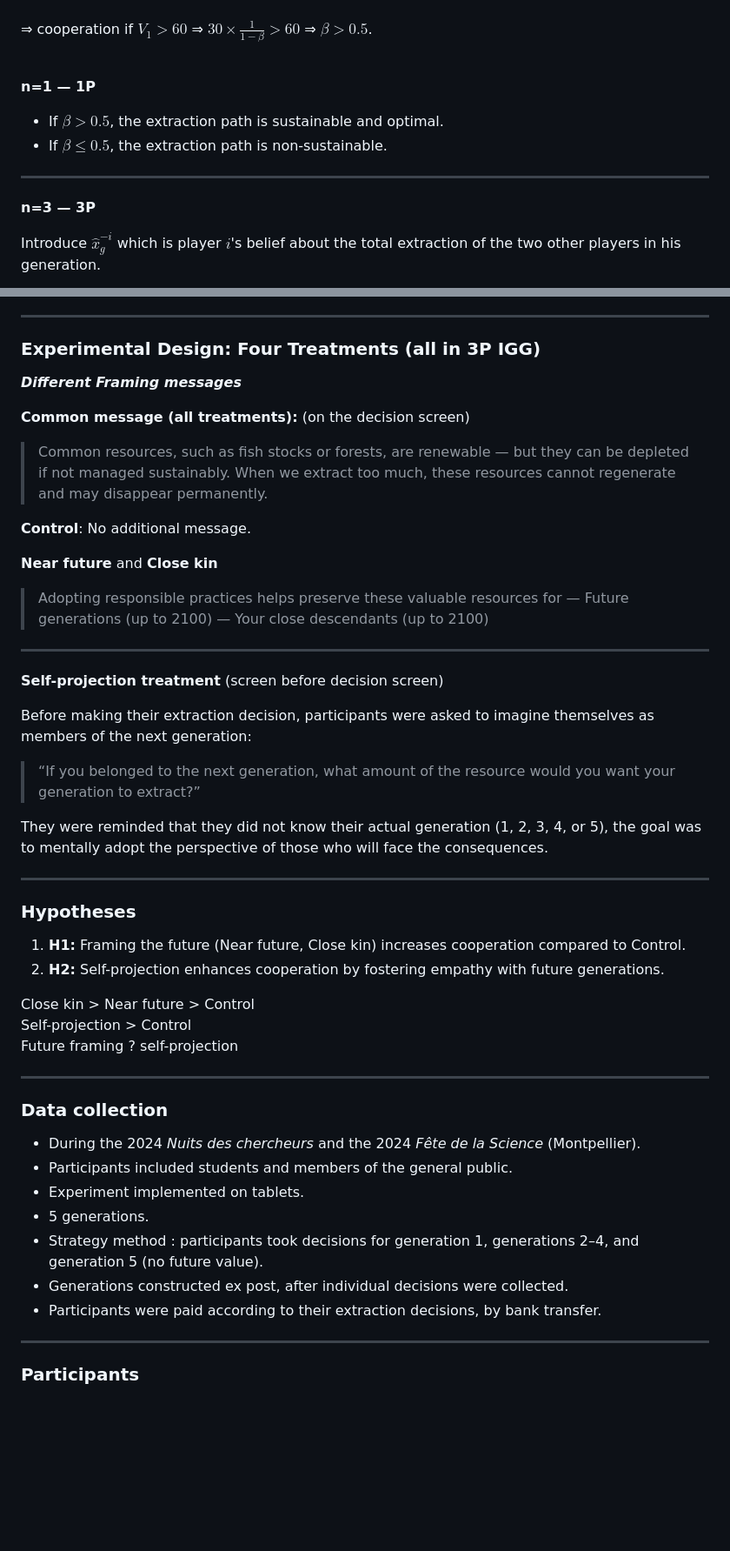
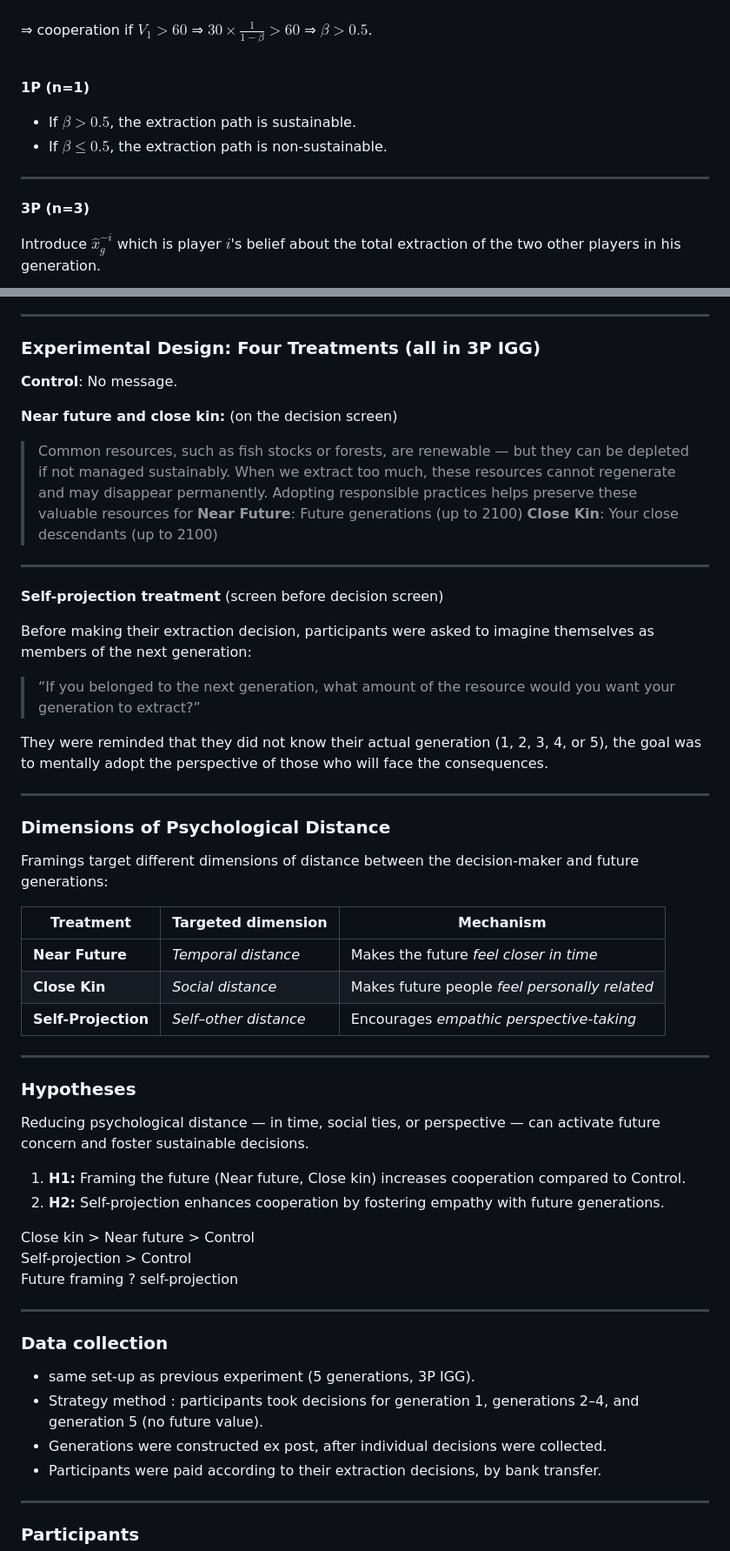
Before and after one commit to dimdub34/intergen, a Markdown page: cprinter.md, 2 parts joined by grey strips. Shown: that part at 87% size. Drawn GitHub-style; blank space fills up the shorter version.

```diff
--- a/cprinter.md
+++ b/cprinter.md
@@ -357,14 +360,14 @@ $
 
 <br>
 
-**n=1 — 1P**
+**1P (n=1)**
 
-- If $\beta > 0.5$, the extraction path is sustainable and optimal.
+- If $\beta > 0.5$, the extraction path is sustainable.
 - If $\beta \leq 0.5$, the extraction path is non-sustainable.
 
 ---
 
-**n=3 — 3P**
+**3P (n=3)**
 
 Introduce $\hat{x}_{g}^{-i}$ which is player $i$'s belief about the total extraction  of the two other players in his generation.
 
@@ -597,18 +641,14 @@ Proposes the Future Design framework — institutionalizing the idea of “think
 
 ### Experimental Design: Four Treatments (all in 3P IGG)
 
-***Different Framing messages***
+**Control**: No message.
 
-**Common message (all treatments):** (on the decision screen)
+**Near future and close kin:** (on the decision screen)
 
 > Common resources, such as fish stocks or forests, are renewable — but they can be depleted if not managed sustainably. When we extract too much, these resources cannot regenerate and may disappear permanently.
-
-**Control**: No additional message.
-
-**Near future** and **Close kin**
 > Adopting responsible practices helps preserve these valuable resources for
-  > — Future generations (up to 2100)
-  > — Your close descendants (up to 2100)
+  > **Near Future**: Future generations (up to 2100)
+  > **Close Kin**: Your close descendants (up to 2100)
 
 ---
 
@@ -622,7 +662,23 @@ They were reminded that they did not know their actual generation (1, 2, 3, 4, o
 
 ---
 
+### Dimensions of Psychological Distance
+
+Framings target different dimensions of distance between the decision-maker and future generations:
+
+
+| Treatment           | Targeted dimension    | Mechanism                                     |
+| ------------------- | ----------------------| --------------------------------------------- |
+| **Near Future**     | *Temporal distance*   | Makes the future *feel closer in time*        |
+| **Close Kin**       | *Social distance*     | Makes future people *feel personally related* |
+| **Self-Projection** | *Self–other distance* | Encourages *empathic perspective-taking*      |
+
+---
+
 ### Hypotheses
+
+Reducing psychological distance — in time, social ties, or perspective — can activate future concern and foster sustainable decisions.
+
 
 1. **H1:** Framing the future (Near future, Close kin) increases cooperation compared to Control.
 2. **H2:** Self-projection enhances cooperation by fostering empathy with future generations.
@@ -635,12 +691,9 @@ Future framing ? self-projection
 
 ### Data collection
 
-- During the 2024 *Nuits des chercheurs* and the 2024 *Fête de la Science* (Montpellier).
-- Participants included students and members of the general public.
-- Experiment implemented on tablets.
-- 5 generations.
+- same set-up as previous experiment (5 generations, 3P IGG).
 - Strategy method : participants took decisions for generation 1, generations 2–4, and generation 5 (no future value).
-- Generations constructed ex post, after individual decisions were collected.
+- Generations were constructed ex post, after individual decisions were collected.
 - Participants were paid according to their extraction decisions, by bank transfer.
 
 ---
```
Also changed, not shown: other parts of cprinter.md (+83 -36 lines), img/framing/framing_extractions.png, img/framing/framing_survivals.png, img/va_savoir.jpg (added), 5 other files.
